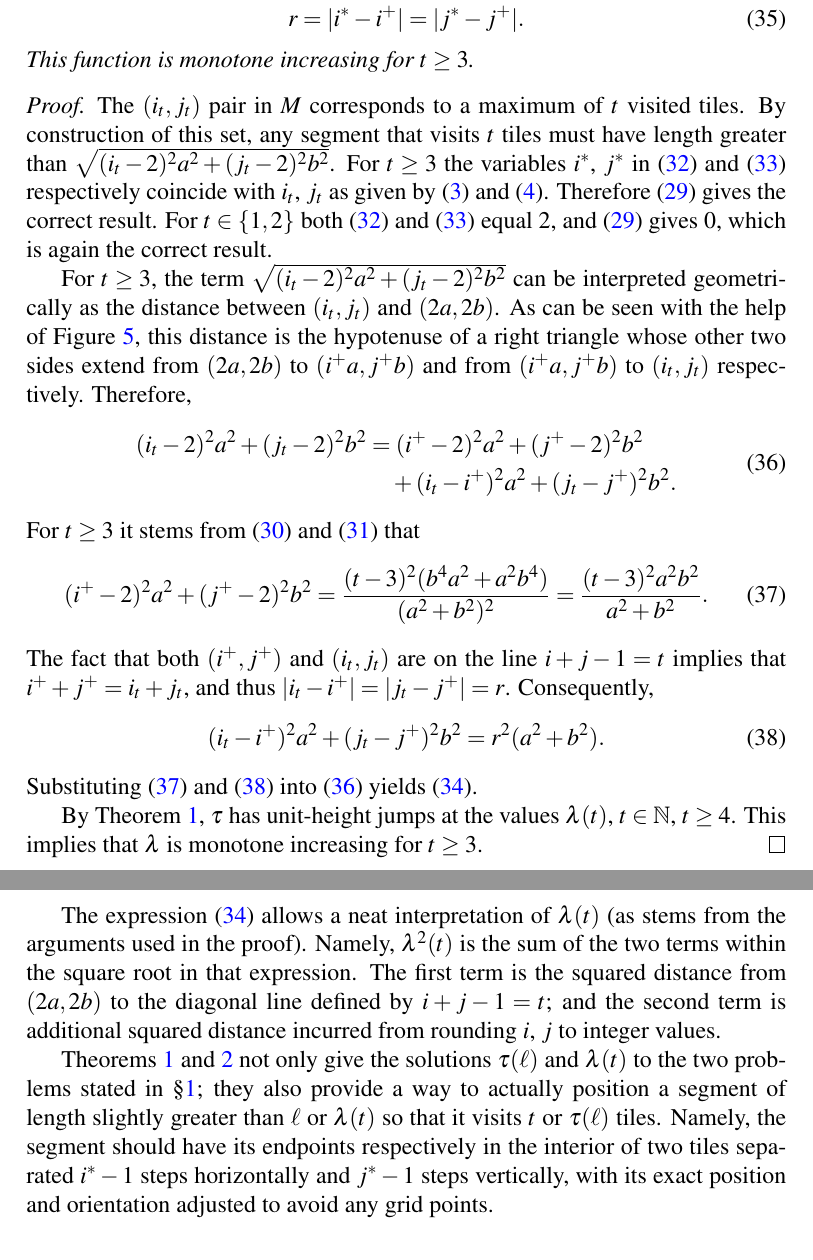
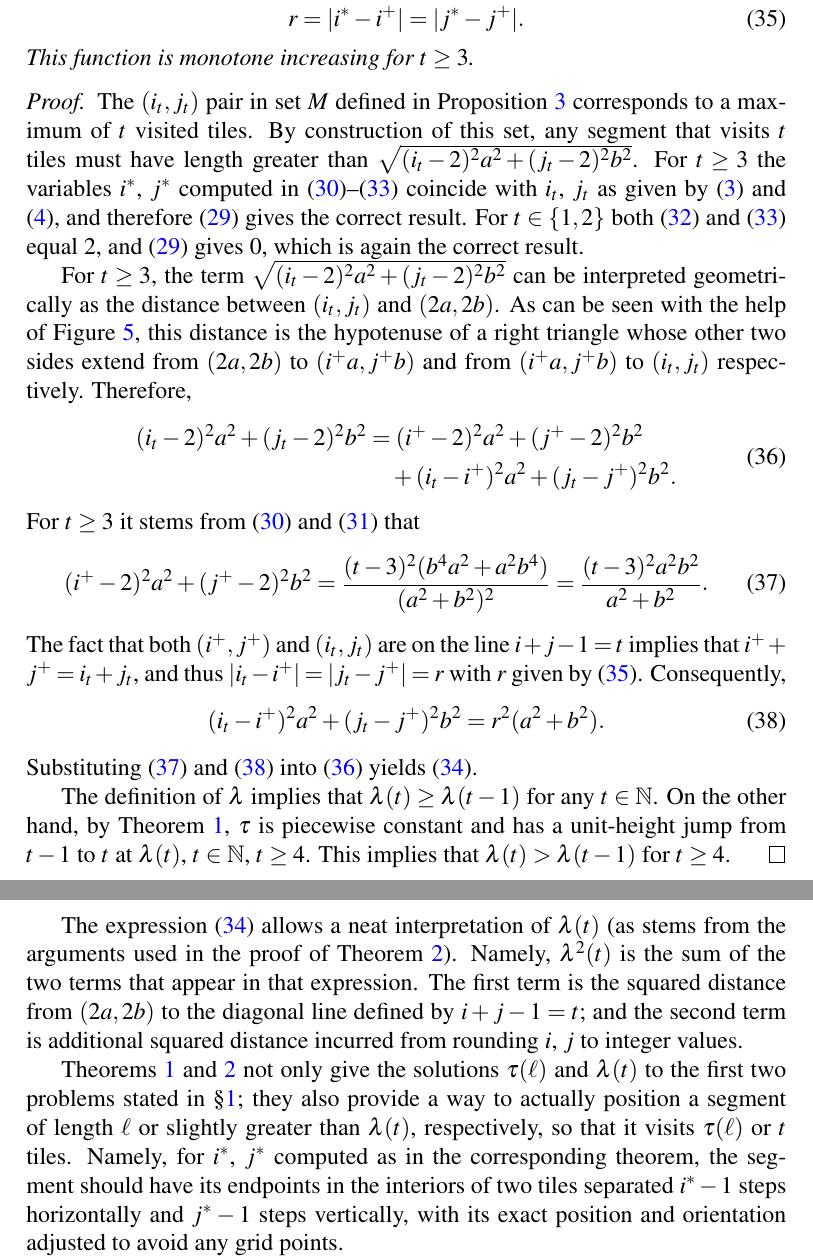
Before and after one commit to lmendo/Segments-and-grids, a LaTeX paper (paper.tex): two parts of pages 15 and 16 of 33, joined at a grey line, cut so that both start at the same text. Compiled offline with pdfLaTeX.

Commit message:
Rewriting

```diff
--- a/paper.tex
+++ b/paper.tex
@@ -20,7 +20,7 @@
 
 \newcommand{\mr}{\mathrm}
 \newcommand{\st}{\mid}%{\,|\,}
-\newcommand{\cond}{\,|\,} % less spacing that \mid
+\newcommand{\cond}{\,|\,} % less spacing than \mid
 \newcommand{\diff}{\,\mathrm d}
 \let\Re\relax % remove the command...
 \DeclareMathOperator{\Re}{Re} % ...to define it differently
@@ -534,7 +534,9 @@ This function is monotone increasing for $\tiles \geq 3$.
 \end{theorem}
 
 \begin{proof}
-The $(i_\tiles,j_\tiles)$ pair in $\mss$ corresponds to a maximum of $\tiles$ visited tiles. By construction of this set, any segment that visits $\tiles$ tiles must have length greater than $\sqrt{(i_\tiles-2)^2a^2 + (j_\tiles-2)^2b^2}$. For $\tiles \geq 3$ the variables $\isoli$, $\jsoli$ in \eqref{eq: theo: funl, form; isoli} and \eqref{eq: theo: funl, form; jsoli} respectively coincide with $i_\tiles$, $j_\tiles$ as given by \eqref{eq: min suff set, form, i} and \eqref{eq: min suff set, form, j}. Therefore \eqref{eq: theo: funl, form; funl} gives the correct result. For $\tiles \in \{1, 2\}$ both \eqref{eq: theo: funl, form; isoli} and \eqref{eq: theo: funl, form; jsoli} equal $2$, and \eqref{eq: theo: funl, form; funl} gives $0$, which is again the correct result.
+The $(i_\tiles,j_\tiles)$ pair in set $\mss$ defined in Proposition~\ref{prop: min suff set, form} corresponds to a maximum of $\tiles$ visited tiles. By construction of this set, any segment that visits $\tiles$ tiles must have length greater than $\sqrt{(i_\tiles-2)^2a^2 + (j_\tiles-2)^2b^2}$. For $\tiles \geq 3$ the variables $\isoli$, $\jsoli$ computed in \eqref{eq: theo: funl, form; isolr}--\eqref{eq: theo: funl, form; jsoli}
+% -- *!*
+coincide with $i_\tiles$, $j_\tiles$ as given by \eqref{eq: min suff set, form, i} and \eqref{eq: min suff set, form, j}, and therefore \eqref{eq: theo: funl, form; funl} gives the correct result. For $\tiles \in \{1, 2\}$ both \eqref{eq: theo: funl, form; isoli} and \eqref{eq: theo: funl, form; jsoli} equal $2$, and \eqref{eq: theo: funl, form; funl} gives $0$, which is again the correct result.
 
 For $\tiles \geq 3$, the term $\sqrt{(i_\tiles-2)^2a^2 + (j_\tiles-2)^2b^2}$ can be interpreted geometrically as the distance between $(i_\tiles, j_\tiles)$ and $(2a, 2b)$. As can be seen with the help of Figure~\ref{fig: min suff set, form}, this distance is the hypotenuse of a right triangle whose other two sides extend from $(2a, 2b)$ to $(\isolr a, \jsolr b)$ and from $(\isolr a, \jsolr b)$ to $(i_\tiles, j_\tiles)$ respectively. Therefore,
 \begin{equation}
@@ -552,19 +554,20 @@ and \eqref{eq: theo: funl, form; jsolr} that
 \frac{(\tiles-3)^2 (b^4a^2+a^2b^4)}{(a^2+b^2)^2} =
 \frac{(\tiles-3)^2 a^2b^2}{a^2+b^2}.
 \end{equation}
-The fact that both $(\isolr, \jsolr)$ and $(i_\tiles, j_\tiles)$ are on the line $i+j-1=\tiles$ implies that $\isolr+\jsolr = i_\tiles+ j_\tiles$, and thus $|i_\tiles-\isolr| = |j_\tiles-\jsolr| = \roundterm$. Consequently,
+The fact that both $(\isolr, \jsolr)$ and $(i_\tiles, j_\tiles)$ are on the line $i+j-1=\tiles$ implies that $\isolr+\jsolr = i_\tiles+ j_\tiles$, and thus $|i_\tiles-\isolr| = |j_\tiles-\jsolr| = \roundterm$ with $\roundterm$ given by \eqref{eq: roundterm}. Consequently,
 \begin{equation}
 \label{eq: distance as hypotenuse, second leg}
 (i_\tiles-\isolr)^2a^2 + (j_\tiles-\jsolr)^2b^2 = \roundterm^2 (a^2+b^2).
 \end{equation}
 Substituting \eqref{eq: distance as hypotenuse, first leg} and \eqref{eq: distance as hypotenuse, second leg} into \eqref{eq: distance as hypotenuse} yields \eqref{eq: theo: funl, form; funl 2}.
 
-By Theorem~\ref{theo: funt, form}, $\funt$ has unit-height jumps at the values $\funl(\tiles)$, $\tiles \in \mathbb N$, $\tiles \geq 4$. This implies that $\funl$ is monotone increasing for $\tiles \geq 3$.
+The definition of $\funl$ implies that $\funl(\tiles) \geq \funl(\tiles-1)$ for any $\tiles \in \mathbb N$. On the other hand,
+by Theorem~\ref{theo: funt, form}, $\funt$ is piecewise constant and has a unit-height jump from $\tiles-1$ to $\tiles$ at $\funl(\tiles)$, $\tiles \in \mathbb N$, $\tiles \geq 4$. This implies that $\funl(\tiles) > \funl(\tiles-1)$ for $\tiles \geq 4$.
 \end{proof}
 
-The expression \eqref{eq: theo: funl, form; funl 2} allows a neat interpretation of $\funl(\tiles)$ (as stems from the arguments used in the proof). Namely, $\funl^2(\tiles)$ is the sum of the two terms within the square root in that expression. The first term is the squared distance from $(2a, 2b)$ to the diagonal line defined by $i+j-1=t$; and the second term is additional squared distance incurred from rounding $i$, $j$ to integer values.
+The expression \eqref{eq: theo: funl, form; funl 2} allows a neat interpretation of $\funl(\tiles)$ (as stems from the arguments used in the proof of Theorem~\ref{theo: funl, form}). Namely, $\funl^2(\tiles)$ is the sum of the two terms that appear in that expression. The first term is the squared distance from $(2a, 2b)$ to the diagonal line defined by $i+j-1=t$; and the second term is additional squared distance incurred from rounding $i$, $j$ to integer values.
 
-Theorems~\ref{theo: funt, form} and \ref{theo: funl, form} not only give the solutions $\funt(\len)$ and $\funl(\tiles)$ to the two problems stated in \S\ref{part: intro}; they also provide a way to actually position a segment of length slightly greater than $\len$ or $\funl(\tiles)$ so that it visits $\tiles$ or $\funt(\len)$ tiles. Namely, the segment should have its endpoints respectively in the interior of two tiles separated $\isoli-1$ steps horizontally and $\jsoli-1$ steps vertically, with its exact position and orientation  adjusted to avoid any grid points.
+Theorems~\ref{theo: funt, form} and \ref{theo: funl, form} not only give the solutions $\funt(\len)$ and $\funl(\tiles)$ to the first two problems stated in \S\ref{part: intro}; they also provide a way to actually position a segment of length $\len$ or slightly greater than $\funl(\tiles)$, respectively, so that it visits $\funt(\len)$ or $\tiles$ tiles. Namely, for $\isoli$, $\jsoli$ computed as in the corresponding theorem, the segment should have its endpoints in the interiors of two tiles separated $\isoli-1$ steps horizontally and $\jsoli-1$ steps vertically, with its exact position and orientation  adjusted to avoid any grid points.
 
 It is interesting to consider the following particular cases: $\len \gg a,b$; $a \gg b$; and $a=b$. Regarding the first, from \eqref{eq: theo: funt, form; funt}--\eqref{eq: theo: funt, form; j}
 % *!*
```
Also changed, not shown: paper.pdf.
